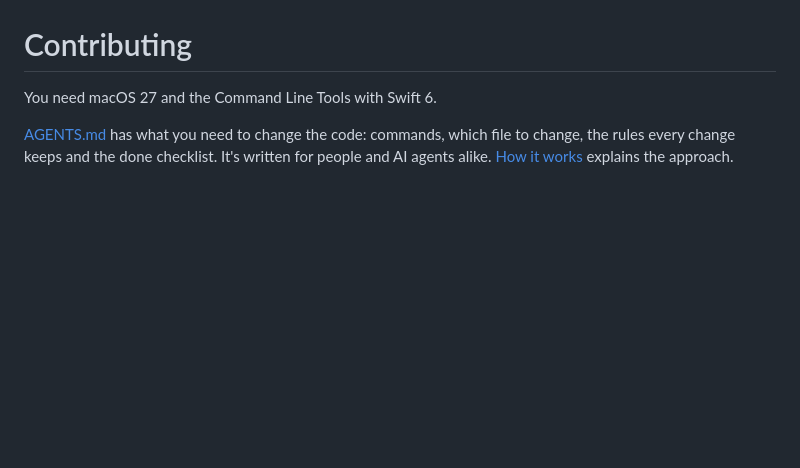
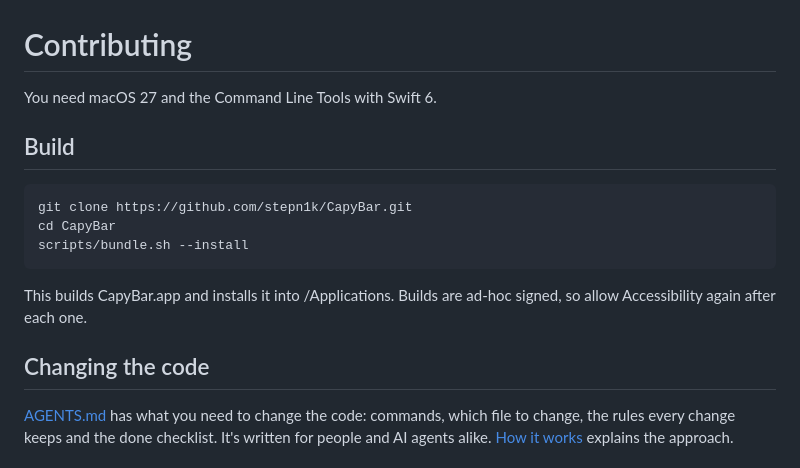
Before and after one commit to stepn1k/CapyBar, a Markdown page: CONTRIBUTING.md, the part around the change. GitHub-like rendering; blank space fills up the shorter version.

````diff
--- a/CONTRIBUTING.md
+++ b/CONTRIBUTING.md
@@ -1,6 +1,18 @@
 # Contributing
 
 You need macOS 27 and the Command Line Tools with Swift 6.
+
+## Build
+
+```bash
+git clone https://github.com/stepn1k/CapyBar.git
+cd CapyBar
+scripts/bundle.sh --install
+```
+
+This builds CapyBar.app and installs it into /Applications. Builds are ad-hoc signed, so allow Accessibility again after each one.
+
+## Changing the code
 
 [AGENTS.md](AGENTS.md) has what you need to change the code: commands, which file to change, the rules every change keeps and the done checklist. It's written for people and AI agents alike. [How it works](docs/HOW_IT_WORKS.md) explains the approach.
 
````
Also changed, not shown: AGENTS.md (+2 -1 lines), README.md (+25 -27 lines), docs/vpn.png (added).
